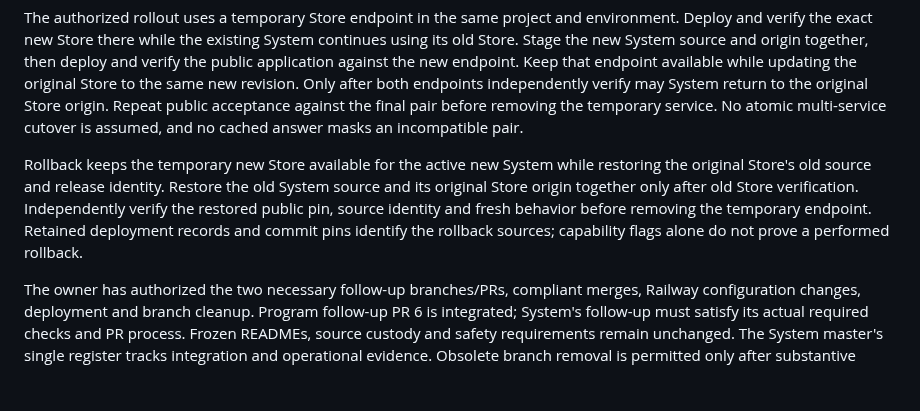
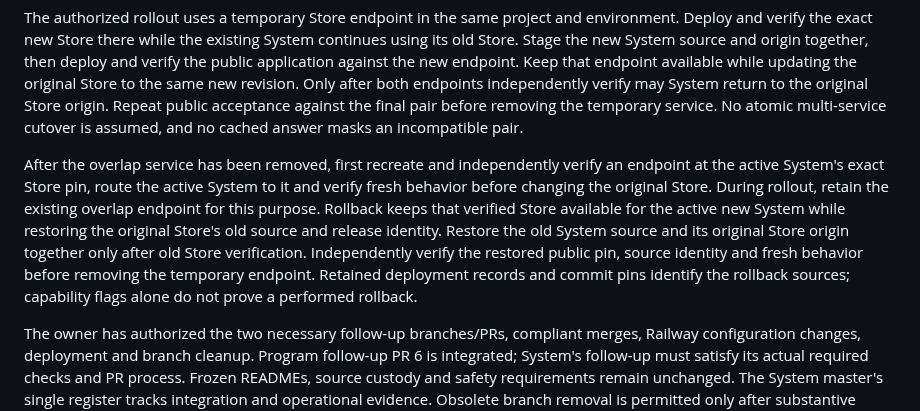
Before and after one commit to GeorgePlattDemo/new-system, a Markdown page: docs/verification/start-your-own.md, the part around the change. Rendered like a GitHub page; blank space fills up the shorter version.

Commit message:
State the verified overlap prerequisite for rollback after cleanup

```diff
--- a/docs/verification/start-your-own.md
+++ b/docs/verification/start-your-own.md
@@ -76,7 +76,7 @@ The current two services have independently switched releases and a single route
 
 The authorized rollout uses a temporary Store endpoint in the same project and environment. Deploy and verify the exact new Store there while the existing System continues using its old Store. Stage the new System source and origin together, then deploy and verify the public application against the new endpoint. Keep that endpoint available while updating the original Store to the same new revision. Only after both endpoints independently verify may System return to the original Store origin. Repeat public acceptance against the final pair before removing the temporary service. No atomic multi-service cutover is assumed, and no cached answer masks an incompatible pair.
 
-Rollback keeps the temporary new Store available for the active new System while restoring the original Store's old source and release identity. Restore the old System source and its original Store origin together only after old Store verification. Independently verify the restored public pin, source identity and fresh behavior before removing the temporary endpoint. Retained deployment records and commit pins identify the rollback sources; capability flags alone do not prove a performed rollback.
+After the overlap service has been removed, first recreate and independently verify an endpoint at the active System's exact Store pin, route the active System to it and verify fresh behavior before changing the original Store. During rollout, retain the existing overlap endpoint for this purpose. Rollback keeps that verified Store available for the active new System while restoring the original Store's old source and release identity. Restore the old System source and its original Store origin together only after old Store verification. Independently verify the restored public pin, source identity and fresh behavior before removing the temporary endpoint. Retained deployment records and commit pins identify the rollback sources; capability flags alone do not prove a performed rollback.
 
 The owner has authorized the two necessary follow-up branches/PRs, compliant merges, Railway configuration changes, deployment and branch cleanup. Program follow-up PR 6 is integrated; System's follow-up must satisfy its actual required checks and PR process. Frozen READMEs, source custody and safety requirements remain unchanged. The System master's single register tracks integration and operational evidence. Obsolete branch removal is permitted only after substantive reconciliation and preservation; a local deletion or merged PR does not prove a remote branch was removed.
 
```
